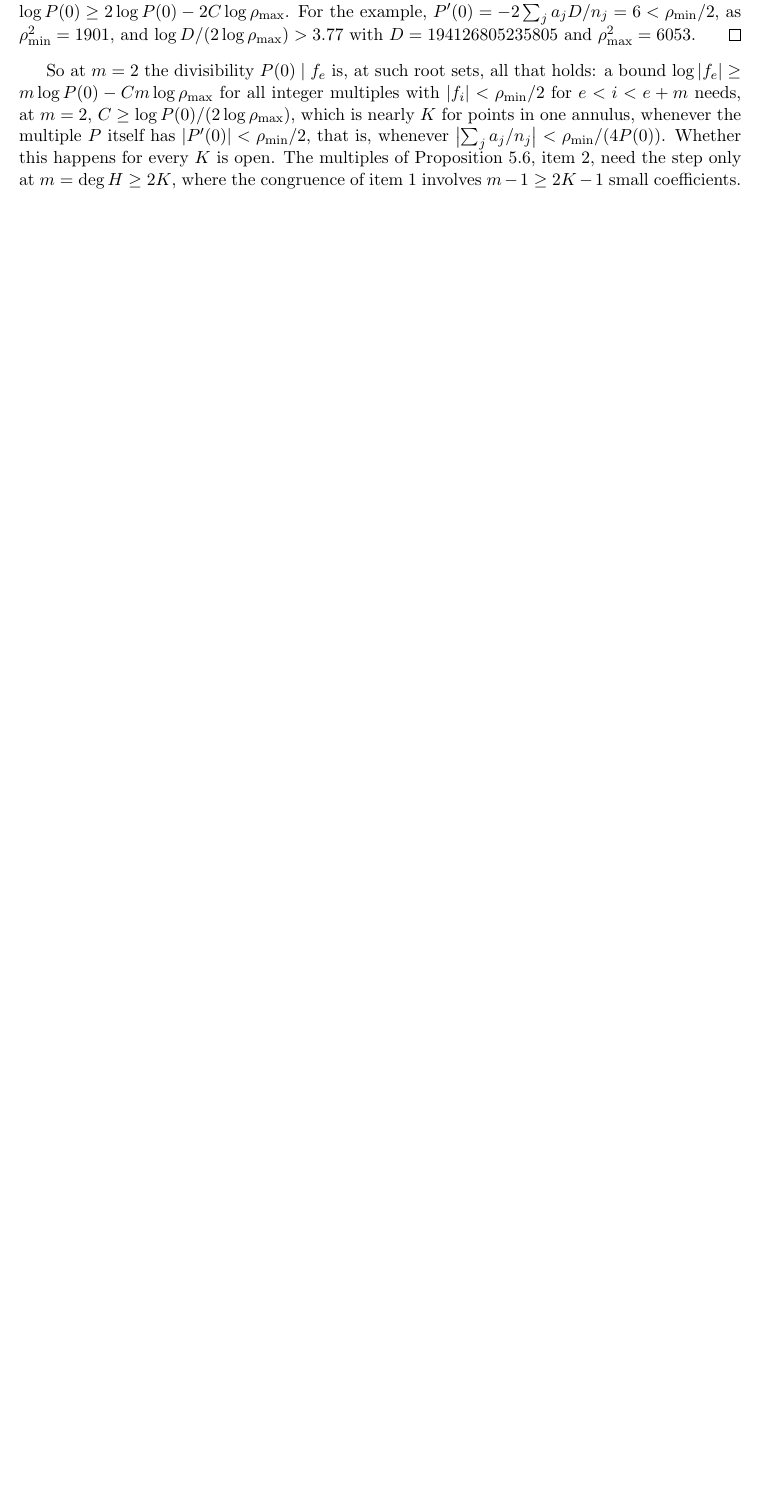
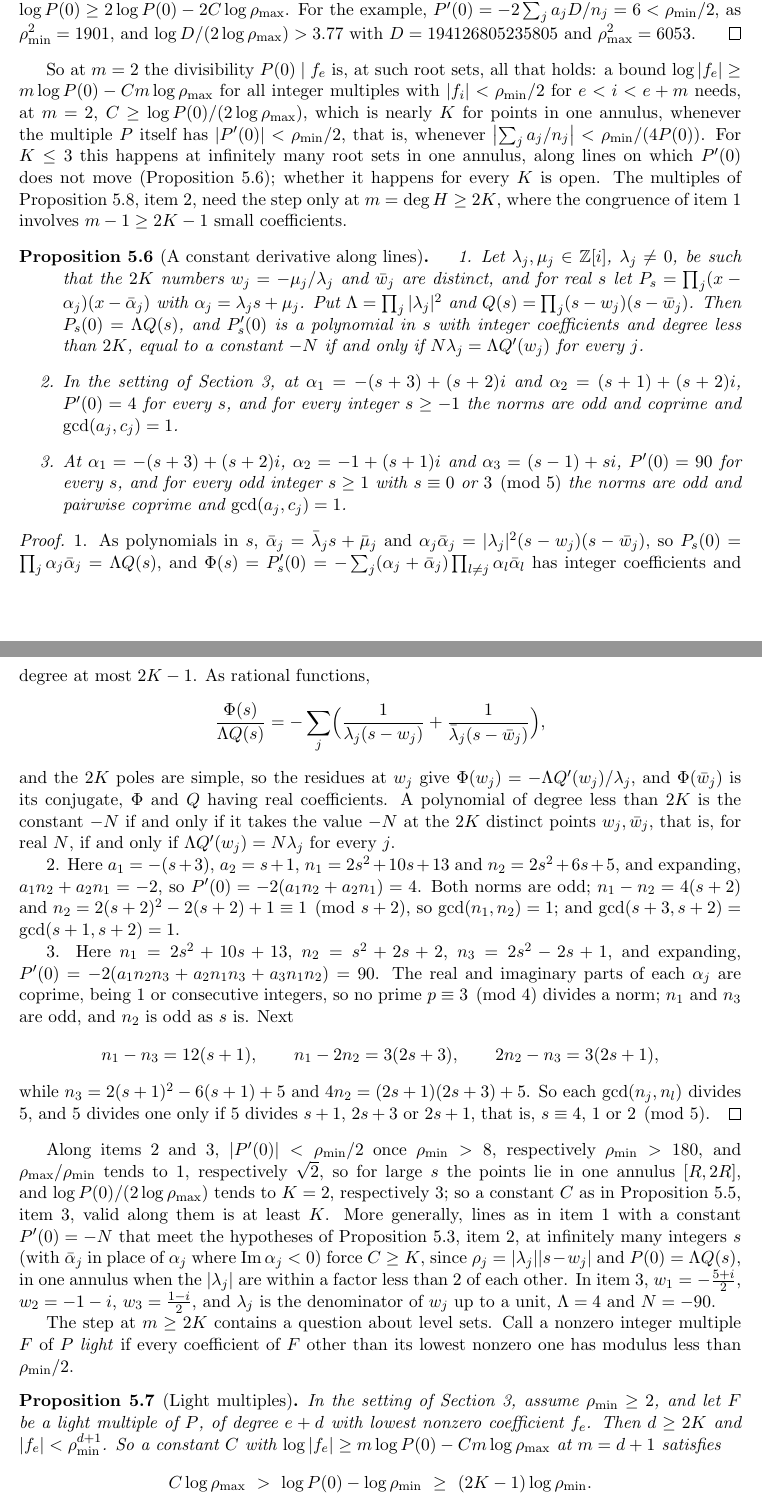
Before and after one commit to bangyen/coefficient-mass, a LaTeX paper (papers/coefficient-mass-sectors.tex): part of page 14 of 17 before the commit and two parts of pages 14 and 15 of 18 after it, the two joined at a grey line, cut so that both start at the same text, the shorter picture padded with empty space. Compiled offline with pdfLaTeX.

Commit message:
Sectors: lines with a constant P'(0), and light multiples behind the step
prop:gaussline: along alpha_j = lambda_j s + mu_j, P'(0) is constant iff
N lambda_j = Lambda Q'(w_j) (residues of P'(0)/P(0)); explicit lines with
P'(0) = 4 (K = 2) and 90 (K = 3) meeting the coprime hypotheses at
infinitely many s, so the step at m = 2 needs C >= K there.
prop:gausslight: a multiple with every coefficient but the lowest below
rho_min/2 has |f_e| < rho_min^(d+1), so the step at m = d + 1 >= 2K + 1
forces C log rho_max > log P(0) - log rho_min; a yes answer at m >= 2K
would bound the points of such level sets at coprime norms.

```diff
--- a/papers/coefficient-mass-sectors.tex
+++ b/papers/coefficient-mass-sectors.tex
@@ -1134,8 +1134,97 @@ holds: a bound $\log|f_e|\ge m\log P(0)-Cm\log\rho_{\max}$ for all
 integer multiples with $|f_i|<\rho_{\min}/2$ for $e<i<e+m$ needs, at $m=2$,
 $C\ge\log P(0)/(2\log\rho_{\max})$, which is nearly $K$ for points in one
 annulus, whenever the multiple $P$ itself has $|P'(0)|<\rho_{\min}/2$, that
-is, whenever $\bigl|\sum_ja_j/n_j\bigr|<\rho_{\min}/(4P(0))$.  Whether this
+is, whenever $\bigl|\sum_ja_j/n_j\bigr|<\rho_{\min}/(4P(0))$.  For $K\le3$
+this happens at infinitely many root sets in one annulus, along lines on
+which $P'(0)$ does not move (Proposition~\ref{prop:gaussline}); whether it
 happens for every $K$ is open.  The multiples of
 Proposition~\ref{prop:gaussheavy}, item~2, need the step only at
 $m=\deg H\ge2K$, where the congruence of item~1 involves $m-1\ge2K-1$ small
 coefficients.
+
+\begin{proposition}[A constant derivative along lines]\label{prop:gaussline}
+\begin{enumerate}
+\item Let $\lambda_j,\mu_j\in\mathbb Z[i]$, $\lambda_j\ne0$, be such that the
+$2K$ numbers $w_j=-\mu_j/\lambda_j$ and $\bar w_j$ are distinct, and for real
+$s$ let $P_s=\prod_j(x-\alpha_j)(x-\bar\alpha_j)$ with
+$\alpha_j=\lambda_js+\mu_j$.  Put $\Lambda=\prod_j|\lambda_j|^2$ and
+$Q(s)=\prod_j(s-w_j)(s-\bar w_j)$.  Then $P_s(0)=\Lambda Q(s)$, and $P_s'(0)$
+is a polynomial in $s$ with integer coefficients and degree less than $2K$,
+equal to a constant $-N$ if and only if $N\lambda_j=\Lambda Q'(w_j)$ for
+every $j$.
+\item In the setting of Section~\ref{sec:gaussian}, at $\alpha_1=-(s+3)+(s+2)i$
+and $\alpha_2=(s+1)+(s+2)i$,
+$P'(0)=4$ for every $s$, and for every integer $s\ge-1$ the norms are odd and
+coprime and $\gcd(a_j,c_j)=1$.
+\item At $\alpha_1=-(s+3)+(s+2)i$, $\alpha_2=-1+(s+1)i$ and
+$\alpha_3=(s-1)+si$, $P'(0)=90$ for every $s$, and for every odd integer
+$s\ge1$ with $s\equiv0$ or $3\pmod5$ the norms are odd and pairwise coprime and
+$\gcd(a_j,c_j)=1$.
+\end{enumerate}
+\end{proposition}
+
+\begin{proof}
+1.  As polynomials in $s$, $\bar\alpha_j=\bar\lambda_js+\bar\mu_j$ and
+$\alpha_j\bar\alpha_j=|\lambda_j|^2(s-w_j)(s-\bar w_j)$, so
+$P_s(0)=\prod_j\alpha_j\bar\alpha_j=\Lambda Q(s)$, and
+$\Phi(s)=P_s'(0)=-\sum_j(\alpha_j+\bar\alpha_j)\prod_{l\ne j}\alpha_l\bar\alpha_l$
+has integer coefficients and degree at most $2K-1$.  As rational functions,
+\[
+  \frac{\Phi(s)}{\Lambda Q(s)}=-\sum_j\Bigl(\frac1{\lambda_j(s-w_j)}
+  +\frac1{\bar\lambda_j(s-\bar w_j)}\Bigr),
+\]
+and the $2K$ poles are simple, so the residues at $w_j$ give
+$\Phi(w_j)=-\Lambda Q'(w_j)/\lambda_j$, and $\Phi(\bar w_j)$ is its conjugate,
+$\Phi$ and $Q$ having real coefficients.  A polynomial of degree less than
+$2K$ is the constant $-N$ if and only if it takes the value $-N$ at the $2K$
+distinct points $w_j,\bar w_j$, that is, for real $N$, if and only if
+$\Lambda Q'(w_j)=N\lambda_j$ for every $j$.
+
+2.  Here $a_1=-(s+3)$, $a_2=s+1$, $n_1=2s^2+10s+13$ and $n_2=2s^2+6s+5$, and
+expanding, $a_1n_2+a_2n_1=-2$, so $P'(0)=-2(a_1n_2+a_2n_1)=4$.  Both norms
+are odd; $n_1-n_2=4(s+2)$ and $n_2=2(s+2)^2-2(s+2)+1\equiv1\pmod{s+2}$, so
+$\gcd(n_1,n_2)=1$; and $\gcd(s+3,s+2)=\gcd(s+1,s+2)=1$.
+
+3.  Here $n_1=2s^2+10s+13$, $n_2=s^2+2s+2$, $n_3=2s^2-2s+1$, and expanding,
+$P'(0)=-2(a_1n_2n_3+a_2n_1n_3+a_3n_1n_2)=90$.  The real and imaginary parts
+of each $\alpha_j$ are coprime, being $1$ or consecutive integers, so no
+prime $p\equiv3\pmod4$ divides a norm; $n_1$ and $n_3$ are odd, and $n_2$ is
+odd as $s$ is.  Next
+\[
+  n_1-n_3=12(s+1),\qquad n_1-2n_2=3(2s+3),\qquad 2n_2-n_3=3(2s+1),
+\]
+while $n_3=2(s+1)^2-6(s+1)+5$ and $4n_2=(2s+1)(2s+3)+5$.  So each
+$\gcd(n_j,n_l)$ divides $5$, and $5$ divides one only if $5$ divides $s+1$,
+$2s+3$ or $2s+1$, that is, $s\equiv4$, $1$ or $2\pmod5$.
+\end{proof}
+
+Along items~2 and~3, $|P'(0)|<\rho_{\min}/2$ once $\rho_{\min}>8$, respectively
+$\rho_{\min}>180$, and $\rho_{\max}/\rho_{\min}$ tends to $1$, respectively
+$\sqrt2$, so for large $s$ the points lie in one annulus $[R,2R]$, and
+$\log P(0)/(2\log\rho_{\max})$ tends to $K=2$, respectively $3$; so a
+constant $C$ as in Proposition~\ref{prop:gausscong}, item~3, valid along
+them is at least $K$.  More generally, lines as in item~1 with a constant
+$P'(0)=-N$ that meet the hypotheses of Proposition~\ref{prop:gausslow},
+item~2, at infinitely many integers $s$ (with $\bar\alpha_j$ in place of
+$\alpha_j$ where $\operatorname{Im}\alpha_j<0$) force $C\ge K$, since
+$\rho_j=|\lambda_j||s-w_j|$ and $P(0)=\Lambda Q(s)$, in one annulus when the
+$|\lambda_j|$ are within a factor less than $2$ of each other.  In item~3,
+$w_1=-\frac{5+i}2$, $w_2=-1-i$, $w_3=\frac{1-i}2$, and $\lambda_j$ is the
+denominator of $w_j$ up to a unit, $\Lambda=4$ and $N=-90$.
+
+The step at $m\ge2K$ contains a question about level sets.  Call a nonzero
+integer multiple $F$ of $P$ \emph{light} if every coefficient of $F$ other than
+its lowest nonzero one has modulus less than $\rho_{\min}/2$.
+
+\begin{proposition}[Light multiples]\label{prop:gausslight}
+In the setting of Section~\ref{sec:gaussian}, assume $\rho_{\min}\ge2$, and
+let $F$ be a light multiple of $P$, of degree $e+d$ with lowest nonzero
+coefficient $f_e$.  Then $d\ge2K$ and $|f_e|<\rho_{\min}^{d+1}$.  So a constant
+$C$ with $\log|f_e|\ge m\log P(0)-Cm\log\rho_{\max}$ at $m=d+1$ satisfies
+\[
+  C\log\rho_{\max}\ >\ \log P(0)-\log\rho_{\min}\ \ge\ (2K-1)\log\rho_{\min}.
+\]
+\end{proposition}
+
+\begin{proof}
+As $P(0)\ne0$, $P$ divides $F/x^e$, a nonzero polynomial of degree $d$, so
```
Also changed, not shown: ROADMAP.md (+28 -2 lines), README.md, papers/coefficient-mass-sectors.tex (25 more changed lines), 1 other file.
